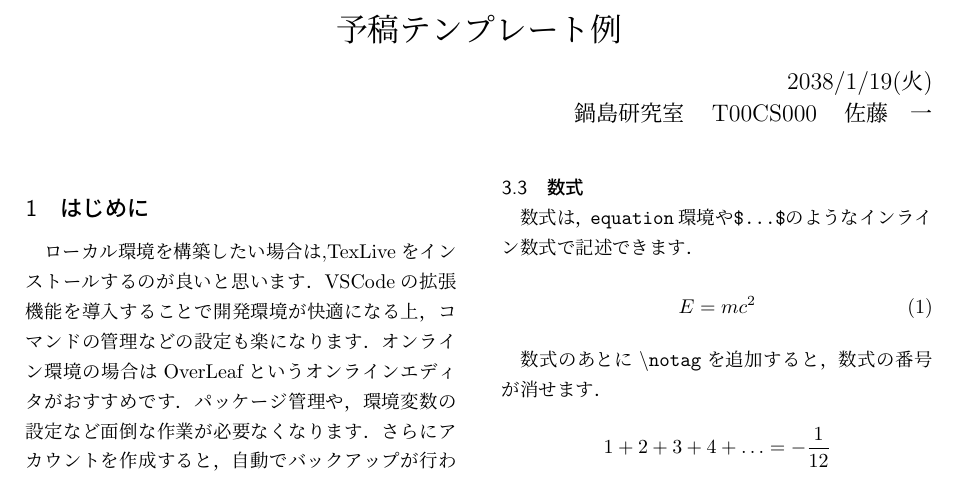
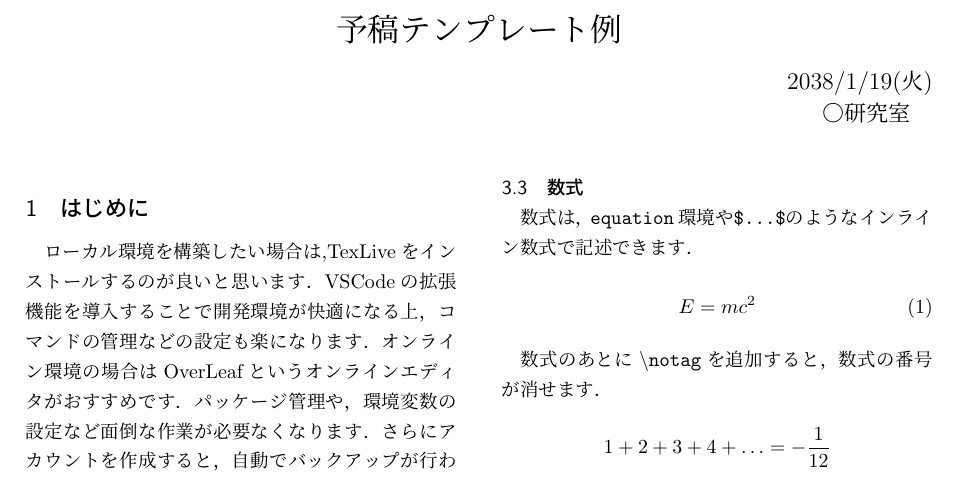
Before and after one commit to t19cs033/overleaf_latex, a LaTeX document (main.tex): part of page 1 of 2, cut so that both start at the same text. Compiled offline with upLaTeX and dvipdfmx.

Commit message:
Update main.tex

```diff
--- a/main.tex
+++ b/main.tex
@@ -35,7 +35,7 @@
 \setcounter{page}{1}
 %\hspace{10cm}
 \title{予稿テンプレート例}
-\author{鍋島研究室　T00CS000　佐藤　一}
+\author{○研究室　}
 \date{2038/1/19(火)}
 \maketitle
 
```
